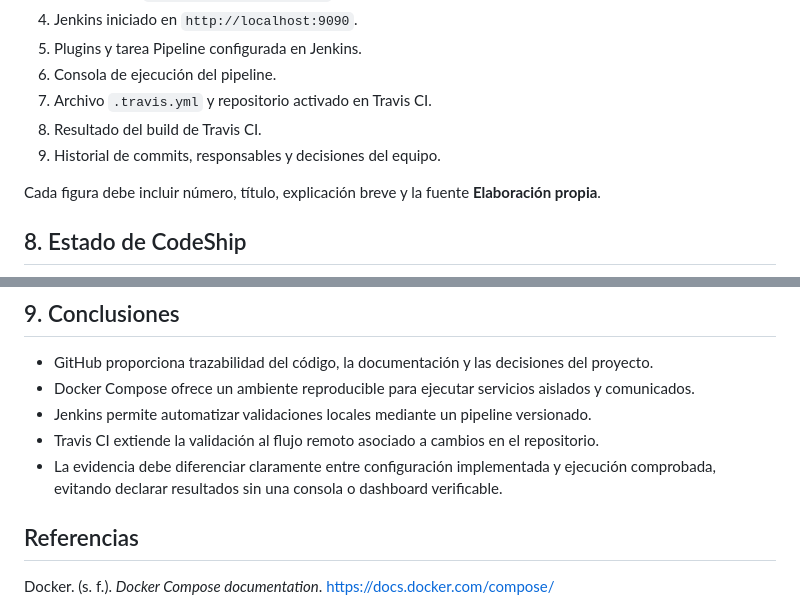
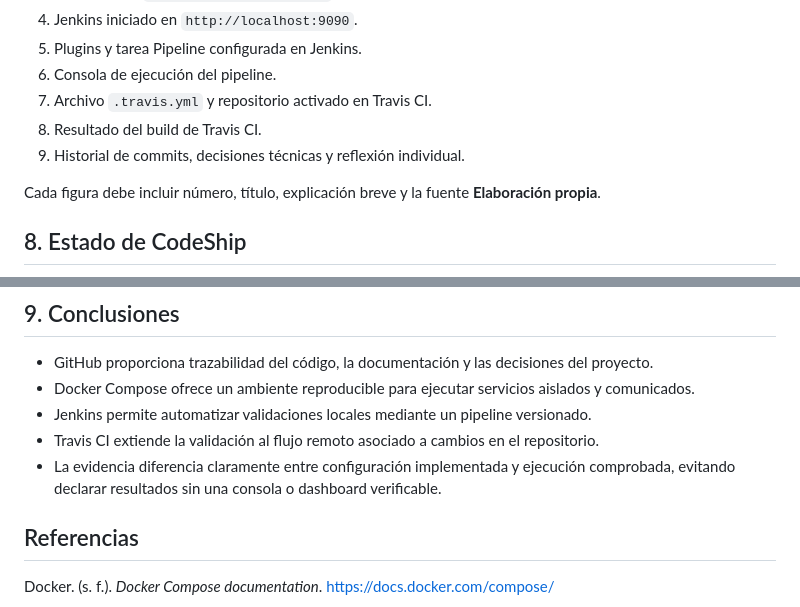
Before and after one commit to johan-zero/universidad-integracion-continua, a Markdown page: docs/final/entrega-final.md, 2 parts joined by grey strips. Drawn GitHub-style.

```diff
--- a/docs/final/entrega-final.md
+++ b/docs/final/entrega-final.md
@@ -82,7 +84,7 @@ La entrega debe incluir evidencia real y legible de los siguientes elementos:
 6. Consola de ejecución del pipeline.
 7. Archivo `.travis.yml` y repositorio activado en Travis CI.
 8. Resultado del build de Travis CI.
-9. Historial de commits, responsables y decisiones del equipo.
+9. Historial de commits, decisiones técnicas y reflexión individual.
 
 Cada figura debe incluir número, título, explicación breve y la fuente **Elaboración propia**.
 
@@ -96,7 +98,7 @@ La guía del módulo solicita mencionar CodeShip dentro del entorno integrado. S
 - Docker Compose ofrece un ambiente reproducible para ejecutar servicios aislados y comunicados.
 - Jenkins permite automatizar validaciones locales mediante un pipeline versionado.
 - Travis CI extiende la validación al flujo remoto asociado a cambios en el repositorio.
-- La evidencia debe diferenciar claramente entre configuración implementada y ejecución comprobada, evitando declarar resultados sin una consola o dashboard verificable.
+- La evidencia diferencia claramente entre configuración implementada y ejecución comprobada, evitando declarar resultados sin una consola o dashboard verificable.
 
 ## Referencias
 
```
Also changed, not shown: other parts of docs/final/entrega-final.md (+8 -6 lines).
